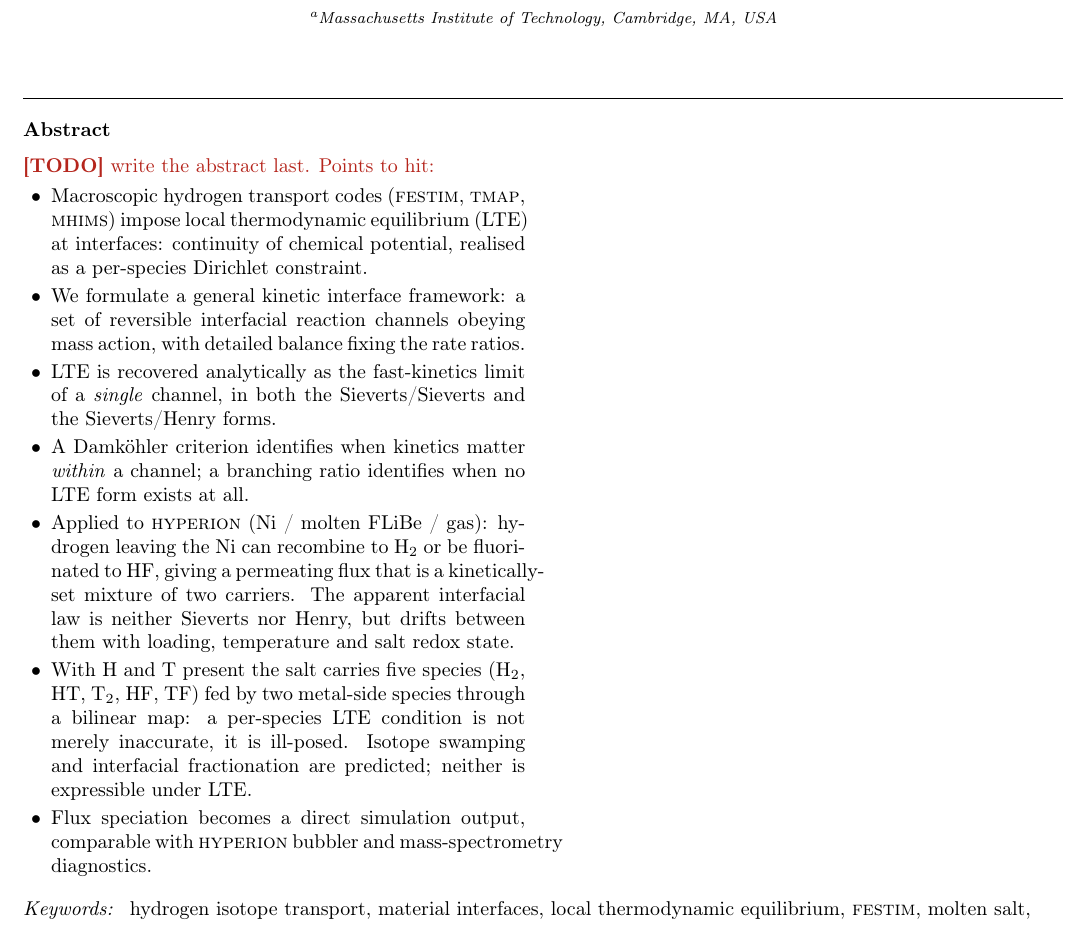
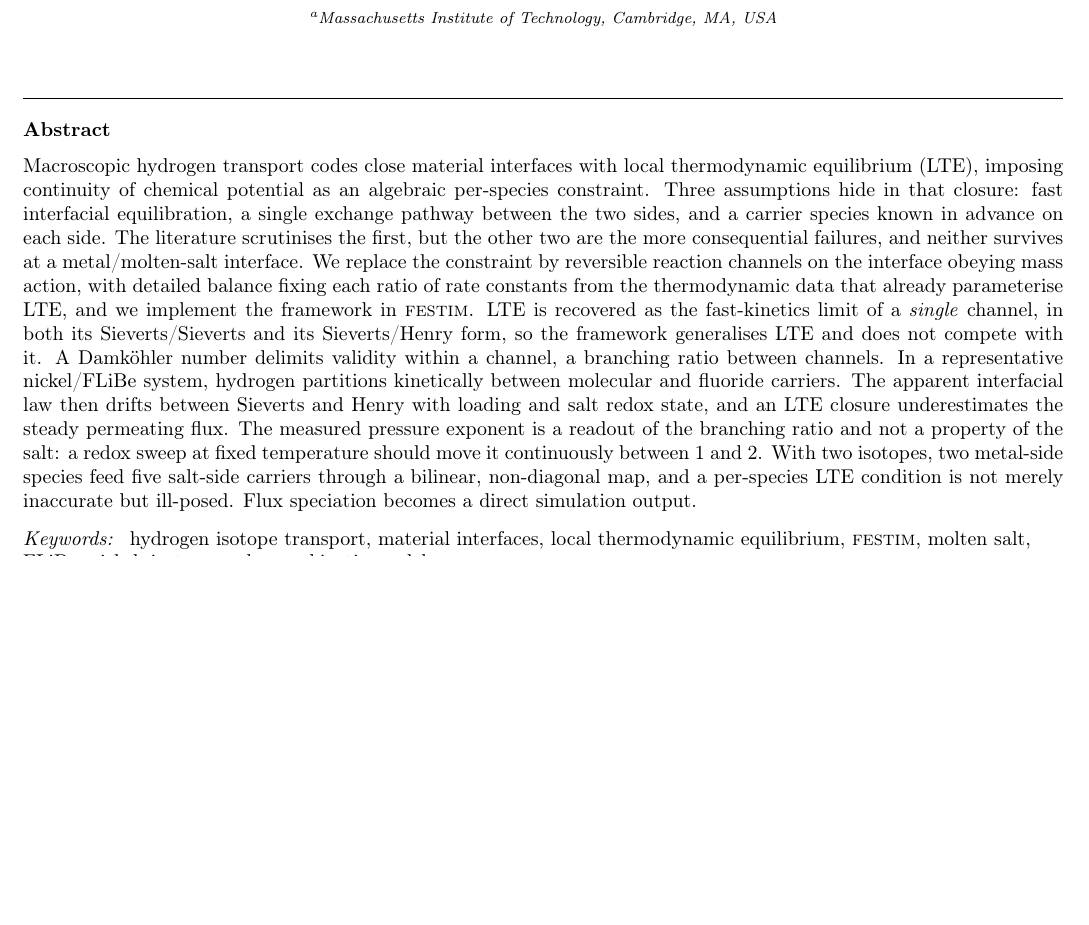
Before and after one commit to festim-dev/interface-models, a LaTeX paper (main.tex): part of page 1 of 22, cut so that both start at the same text, the shorter picture padded with empty space. Compiled offline with pdfLaTeX.

Commit message:
abstract

```diff
--- a/main.tex
+++ b/main.tex
@@ -100,32 +100,30 @@
 \address[mit]{Massachusetts Institute of Technology, Cambridge, MA, USA}
 
 \begin{abstract}
-\TODO{write the abstract last. Points to hit:}
-\begin{itemize}
-    \item Macroscopic hydrogen transport codes (\FESTIM, \TMAP, \MHIMS) impose
-          local thermodynamic equilibrium (LTE) at interfaces: continuity of
-          chemical potential, realised as a per-species Dirichlet constraint.
-    \item We formulate a general kinetic interface framework: a set of
-          reversible interfacial reaction channels obeying mass action, with
-          detailed balance fixing the rate ratios.
-    \item LTE is recovered analytically as the fast-kinetics limit of a
-          \emph{single} channel, in both the Sieverts/Sieverts and the
-          Sieverts/Henry forms.
-    \item A Damk\"ohler criterion identifies when kinetics matter \emph{within}
-          a channel; a branching ratio identifies when no LTE form exists at all.
-    \item Applied to \HYPERION{} (Ni / molten FLiBe / gas): hydrogen leaving the
-          Ni can recombine to $\mathrm{H_2}$ or be fluorinated to HF, giving a
-          permeating flux that is a kinetically-set mixture of two carriers. The
-          apparent interfacial law is neither Sieverts nor Henry, but drifts
-          between them with loading, temperature and salt redox state.
-    \item With H and T present the salt carries five species
-          ($\mathrm{H_2}$, HT, $\mathrm{T_2}$, HF, TF) fed by two metal-side
-          species through a bilinear map: a per-species LTE condition is not
-          merely inaccurate, it is ill-posed. Isotope swamping and interfacial
-          fractionation are predicted; neither is expressible under LTE.
-    \item Flux speciation becomes a direct simulation output, comparable with
-          \HYPERION{} bubbler and mass-spectrometry diagnostics.
-\end{itemize}
+Macroscopic hydrogen transport codes close material interfaces with local
+thermodynamic equilibrium (LTE), imposing continuity of chemical potential as an
+algebraic per-species constraint. Three assumptions hide in that closure: fast
+interfacial equilibration, a single exchange pathway between the two sides, and
+a carrier species known in advance on each side. The literature scrutinises the
+first, but the other two are the more consequential failures, and neither
+survives at a metal/molten-salt interface. We replace the constraint by
+reversible reaction channels on the interface obeying mass action, with detailed
+balance fixing each ratio of rate constants from the thermodynamic data that
+already parameterise LTE, and we implement the framework in \FESTIM{}. LTE is
+recovered as the fast-kinetics limit of a \emph{single} channel, in both its
+Sieverts/Sieverts and its Sieverts/Henry form, so the framework generalises LTE
+and does not compete with it. A Damk\"ohler number delimits validity within a
+channel, a branching ratio between channels. In a representative nickel/FLiBe
+system, hydrogen partitions kinetically between molecular and fluoride
+carriers. The apparent interfacial law then drifts between Sieverts and Henry
+with loading and salt redox state, and an LTE closure underestimates the steady
+permeating flux. The measured pressure
+exponent is a readout of the branching ratio and not a property of the
+salt: a redox sweep at fixed temperature should move it continuously between 1
+and 2. With two isotopes, two metal-side species feed five salt-side carriers
+through a bilinear, non-diagonal map, and a per-species LTE condition is not
+merely inaccurate but ill-posed. Flux speciation becomes a direct simulation
+output.
 \end{abstract}
 
 \begin{keyword}
```
